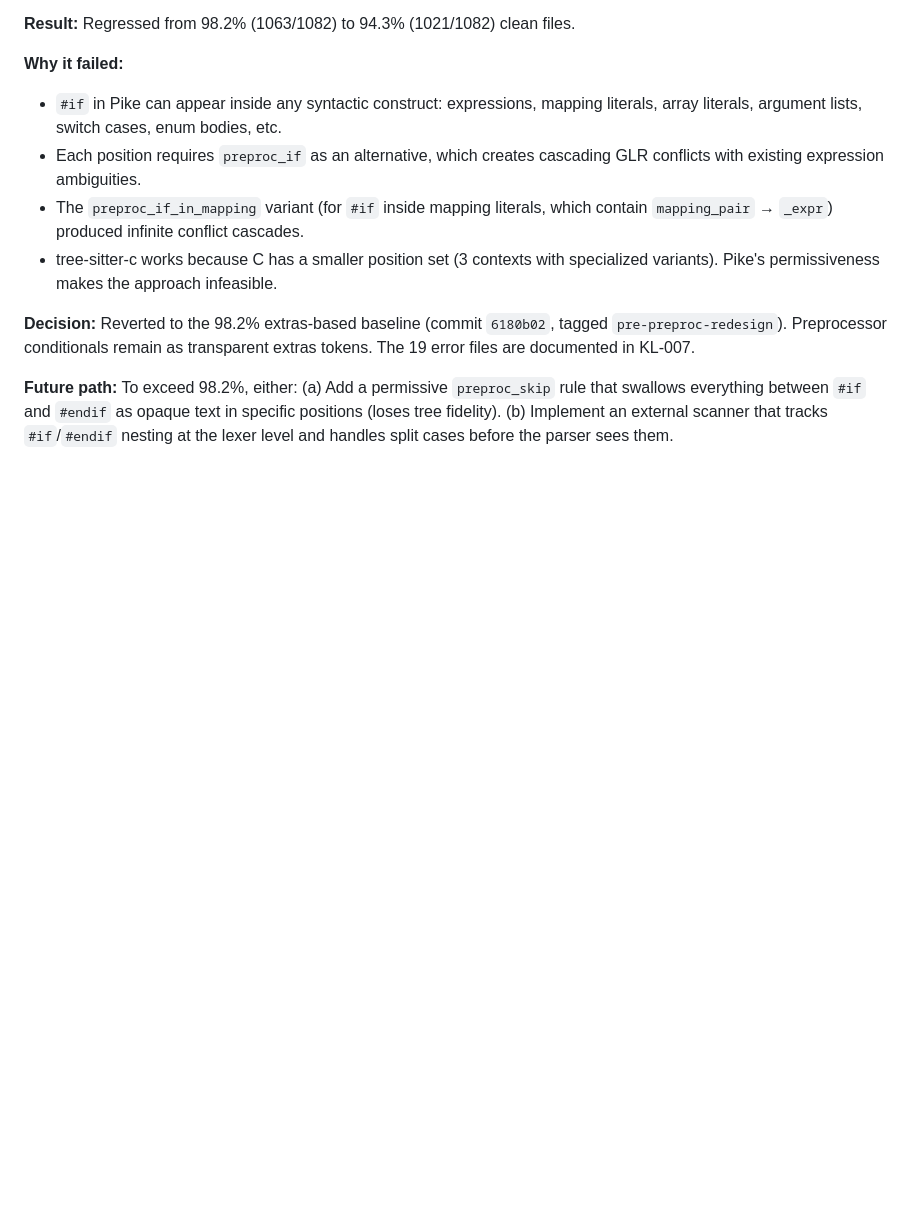
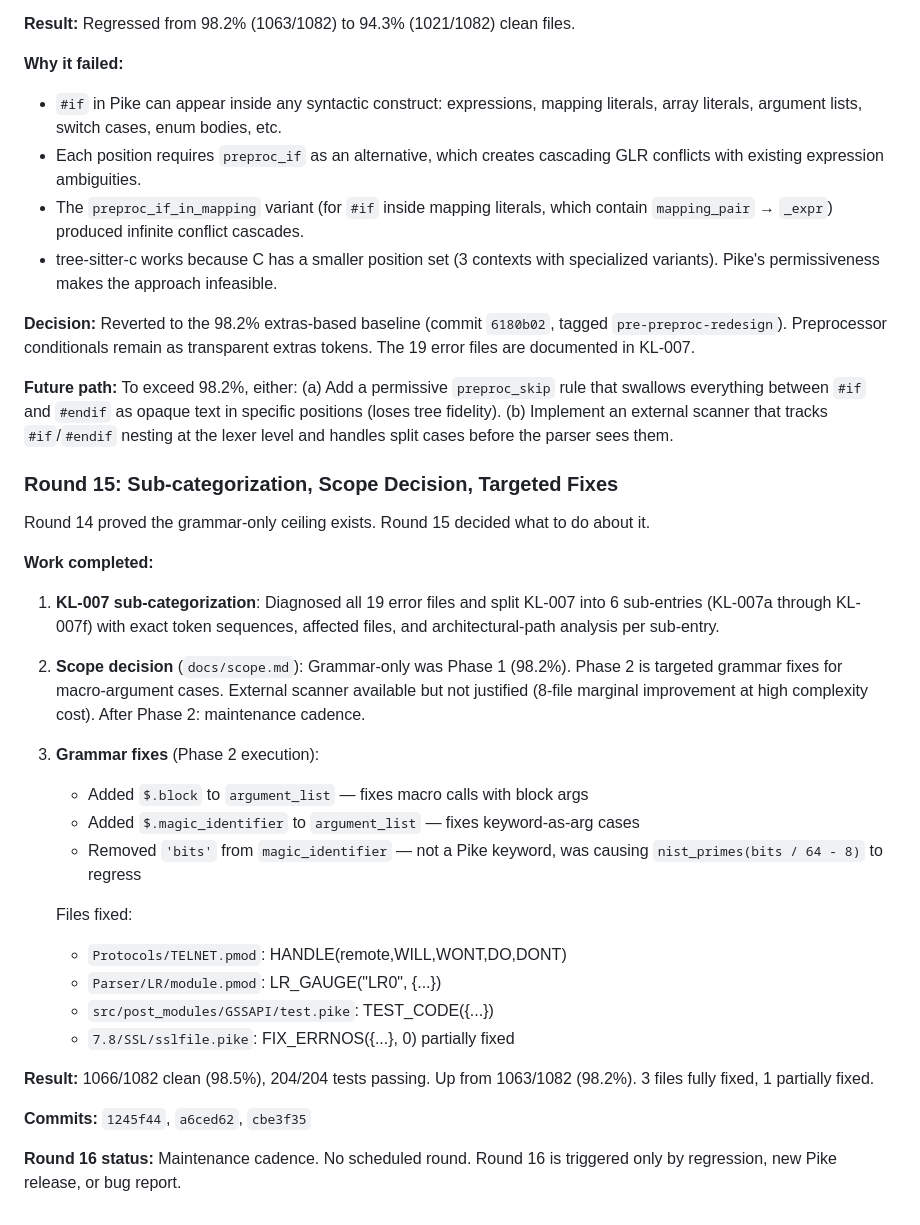
Before and after one commit to TheSmuks/tree-sitter-pike, a Markdown page: docs/convergence-process.md, the part around the change. GitHub-like rendering; blank space fills up the shorter version.

Commit message:
docs: add Round 15 summary to convergence process

```diff
--- a/docs/convergence-process.md
+++ b/docs/convergence-process.md
@@ -188,3 +188,39 @@ extras tokens. The 19 error files are documented in KL-007.
     and `#endif` as opaque text in specific positions (loses tree fidelity).
 (b) Implement an external scanner that tracks `#if`/`#endif` nesting at the lexer
     level and handles split cases before the parser sees them.
+
+
+### Round 15: Sub-categorization, Scope Decision, Targeted Fixes
+
+Round 14 proved the grammar-only ceiling exists. Round 15 decided what to do about it.
+
+**Work completed:**
+
+1. **KL-007 sub-categorization**: Diagnosed all 19 error files and split KL-007
+   into 6 sub-entries (KL-007a through KL-007f) with exact token sequences,
+   affected files, and architectural-path analysis per sub-entry.
+
+2. **Scope decision** (`docs/scope.md`): Grammar-only was Phase 1 (98.2%).
+   Phase 2 is targeted grammar fixes for macro-argument cases.
+   External scanner available but not justified (8-file marginal improvement
+   at high complexity cost). After Phase 2: maintenance cadence.
+
+3. **Grammar fixes** (Phase 2 execution):
+   - Added `$.block` to `argument_list` — fixes macro calls with block args
+   - Added `$.magic_identifier` to `argument_list` — fixes keyword-as-arg cases
+   - Removed `'bits'` from `magic_identifier` — not a Pike keyword, was causing
+     `nist_primes(bits / 64 - 8)` to regress
+
+   Files fixed:
+   - `Protocols/TELNET.pmod`: HANDLE(remote,WILL,WONT,DO,DONT)
+   - `Parser/LR/module.pmod`: LR_GAUGE("LR0", {...})
+   - `src/post_modules/GSSAPI/test.pike`: TEST_CODE({...})
+   - `7.8/SSL/sslfile.pike`: FIX_ERRNOS({...}, 0) partially fixed
+
+**Result:** 1066/1082 clean (98.5%), 204/204 tests passing.
+Up from 1063/1082 (98.2%). 3 files fully fixed, 1 partially fixed.
+
+**Commits:** `1245f44`, `a6ced62`, `cbe3f35`
+
+**Round 16 status:** Maintenance cadence. No scheduled round.
+Round 16 is triggered only by regression, new Pike release, or bug report.
```
